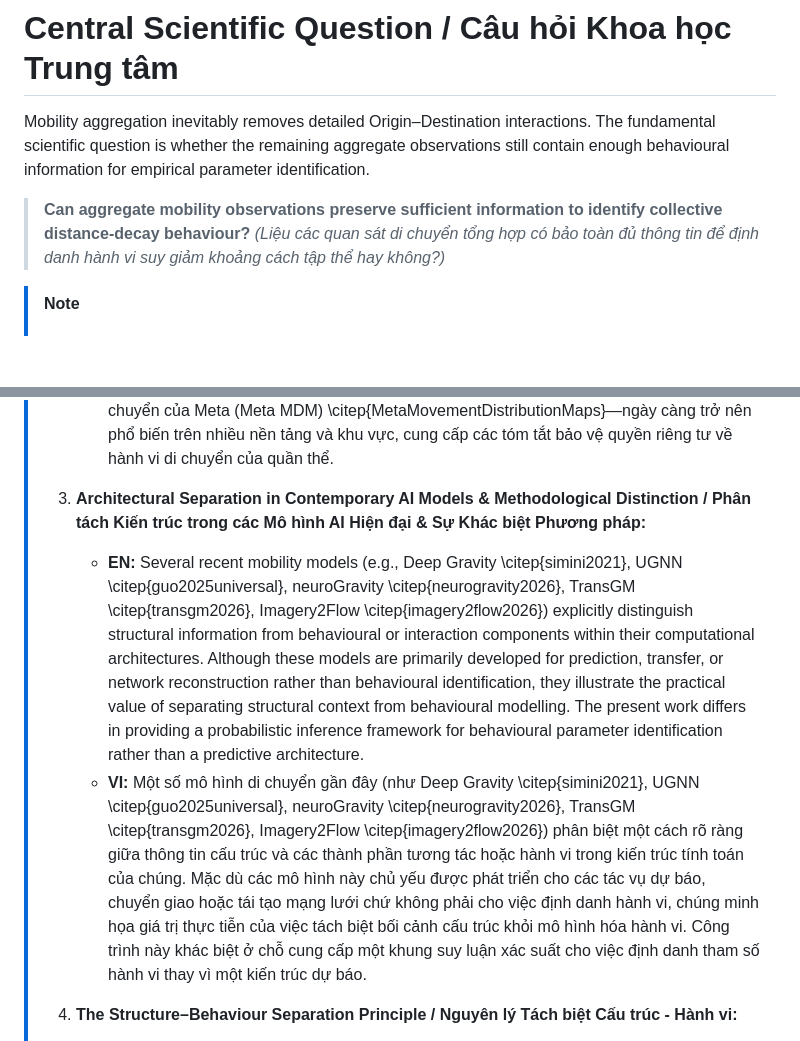
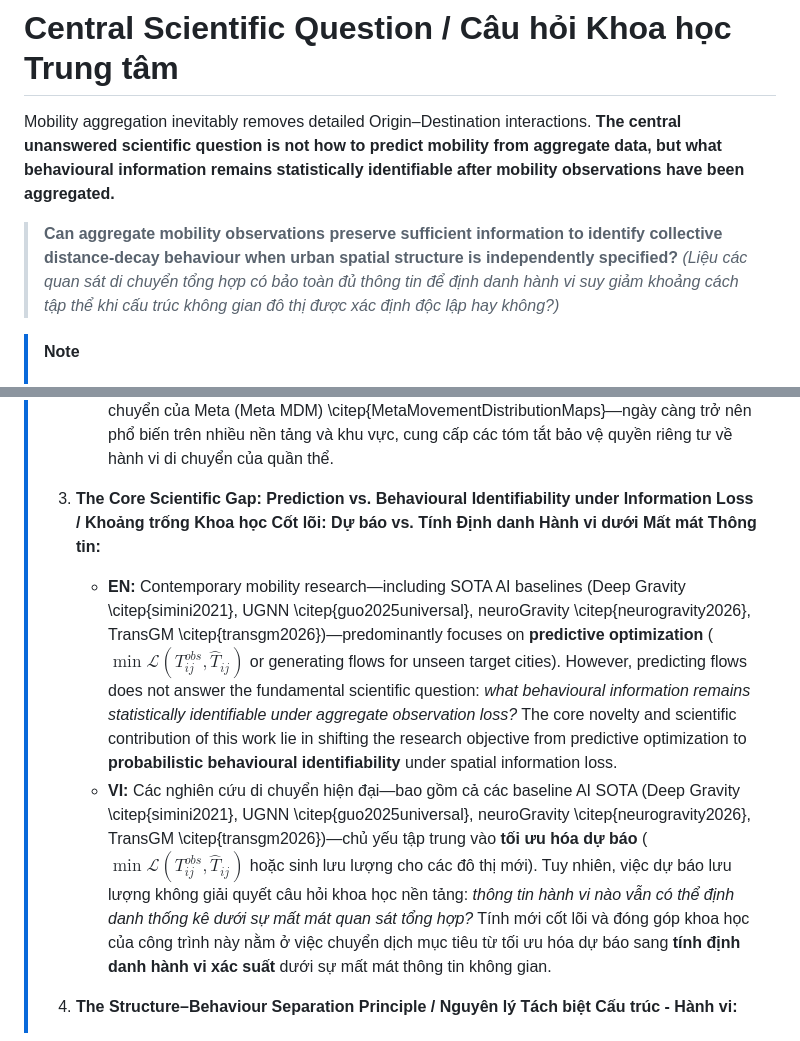
Before and after one commit to thinhnq-ibl/PCSF-TIM, a Markdown page: Handbook.md, 2 parts joined by grey strips. GitHub-like rendering; blank space fills up the shorter version.

Commit message:
update problem

```diff
--- a/Handbook.md
+++ b/Handbook.md
@@ -20,10 +20,10 @@ The purpose is not to review all human mobility models, but to establish the sci
 
 # Central Scientific Question / Câu hỏi Khoa học Trung tâm
 
-Mobility aggregation inevitably removes detailed Origin–Destination interactions. The fundamental scientific question is whether the remaining aggregate observations still contain enough behavioural information for empirical parameter identification.
+Mobility aggregation inevitably removes detailed Origin–Destination interactions. **The central unanswered scientific question is not how to predict mobility from aggregate data, but what behavioural information remains statistically identifiable after mobility observations have been aggregated.**
 
-> **Can aggregate mobility observations preserve sufficient information to identify collective distance-decay behaviour?**
-> *(Liệu các quan sát di chuyển tổng hợp có bảo toàn đủ thông tin để định danh hành vi suy giảm khoảng cách tập thể hay không?)*
+> **Can aggregate mobility observations preserve sufficient information to identify collective distance-decay behaviour when urban spatial structure is independently specified?**
+> *(Liệu các quan sát di chuyển tổng hợp có bảo toàn đủ thông tin để định danh hành vi suy giảm khoảng cách tập thể khi cấu trúc không gian đô thị được xác định độc lập hay không?)*
 
 > [!NOTE]
 > ### Rigorous Conceptual Breakdown of the Central Question / Phân tích Khái niệm Chặt chẽ của Câu hỏi Trung tâm
@@ -161,9 +161,9 @@ Throughout this Handbook:
 >    - **EN:** Standardized on **observed Trip-Length Distribution (observed TLD)** to anchor the observation space to empirical binned histograms $y = (y_1, \dots, y_K)$. Aggregate mobility products—including Meta's Movement Distribution Maps (MDM) \citep{MetaMovementDistributionMaps}—are becoming increasingly available across platforms and regions, providing privacy-preserving summaries of population travel behavior.
 >    - **VI:** Chuẩn hóa thuật ngữ **Phân bố Độ dài Chuyến đi quan sát được (observed TLD)** để gắn không gian quan sát với các biểu đồ tần suất khoảng cách thực nghiệm $y = (y_1, \dots, y_K)$. Các sản phẩm dữ liệu di chuyển tổng hợp—bao gồm Bản đồ Phân bố Di chuyển của Meta (Meta MDM) \citep{MetaMovementDistributionMaps}—ngày càng trở nên phổ biến trên nhiều nền tảng và khu vực, cung cấp các tóm tắt bảo vệ quyền riêng tư về hành vi di chuyển của quần thể.
 >
-> 3. **Architectural Separation in Contemporary AI Models & Methodological Distinction / Phân tách Kiến trúc trong các Mô hình AI Hiện đại & Sự Khác biệt Phương pháp:**
->    - **EN:** Several recent mobility models (e.g., Deep Gravity \citep{simini2021}, UGNN \citep{guo2025universal}, neuroGravity \citep{neurogravity2026}, TransGM \citep{transgm2026}, Imagery2Flow \citep{imagery2flow2026}) explicitly distinguish structural information from behavioural or interaction components within their computational architectures. Although these models are primarily developed for prediction, transfer, or network reconstruction rather than behavioural identification, they illustrate the practical value of separating structural context from behavioural modelling. The present work differs in providing a probabilistic inference framework for behavioural parameter identification rather than a predictive architecture.
->    - **VI:** Một số mô hình di chuyển gần đây (như Deep Gravity \citep{simini2021}, UGNN \citep{guo2025universal}, neuroGravity \citep{neurogravity2026}, TransGM \citep{transgm2026}, Imagery2Flow \citep{imagery2flow2026}) phân biệt một cách rõ ràng giữa thông tin cấu trúc và các thành phần tương tác hoặc hành vi trong kiến trúc tính toán của chúng. Mặc dù các mô hình này chủ yếu được phát triển cho các tác vụ dự báo, chuyển giao hoặc tái tạo mạng lưới chứ không phải cho việc định danh hành vi, chúng minh họa giá trị thực tiễn của việc tách biệt bối cảnh cấu trúc khỏi mô hình hóa hành vi. Công trình này khác biệt ở chỗ cung cấp một khung suy luận xác suất cho việc định danh tham số hành vi thay vì một kiến trúc dự báo.
+> 3. **The Core Scientific Gap: Prediction vs. Behavioural Identifiability under Information Loss / Khoảng trống Khoa học Cốt lõi: Dự báo vs. Tính Định danh Hành vi dưới Mất mát Thông tin:**
+>    - **EN:** Contemporary mobility research—including SOTA AI baselines (Deep Gravity \citep{simini2021}, UGNN \citep{guo2025universal}, neuroGravity \citep{neurogravity2026}, TransGM \citep{transgm2026})—predominantly focuses on **predictive optimization** ($\min \mathcal{L}(T_{ij}^{obs}, \hat{T}_{ij})$ or generating flows for unseen target cities). However, predicting flows does not answer the fundamental scientific question: *what behavioural information remains statistically identifiable under aggregate observation loss?* The core novelty and scientific contribution of this work lie in shifting the research objective from predictive optimization to **probabilistic behavioural identifiability** under spatial information loss.
+>    - **VI:** Các nghiên cứu di chuyển hiện đại—bao gồm cả các baseline AI SOTA (Deep Gravity \citep{simini2021}, UGNN \citep{guo2025universal}, neuroGravity \citep{neurogravity2026}, TransGM \citep{transgm2026})—chủ yếu tập trung vào **tối ưu hóa dự báo** ($\min \mathcal{L}(T_{ij}^{obs}, \hat{T}_{ij})$ hoặc sinh lưu lượng cho các đô thị mới). Tuy nhiên, việc dự báo lưu lượng không giải quyết câu hỏi khoa học nền tảng: *thông tin hành vi nào vẫn có thể định danh thống kê dưới sự mất mát quan sát tổng hợp?* Tính mới cốt lõi và đóng góp khoa học của công trình này nằm ở việc chuyển dịch mục tiêu từ tối ưu hóa dự báo sang **tính định danh hành vi xác suất** dưới sự mất mát thông tin không gian.
 >
 > 4. **The Structure–Behaviour Separation Principle / Nguyên lý Tách biệt Cấu trúc - Hành vi:**
 >    - **EN:** The gravity interaction model factorizes spatial interaction into two mathematically separable components:
```
